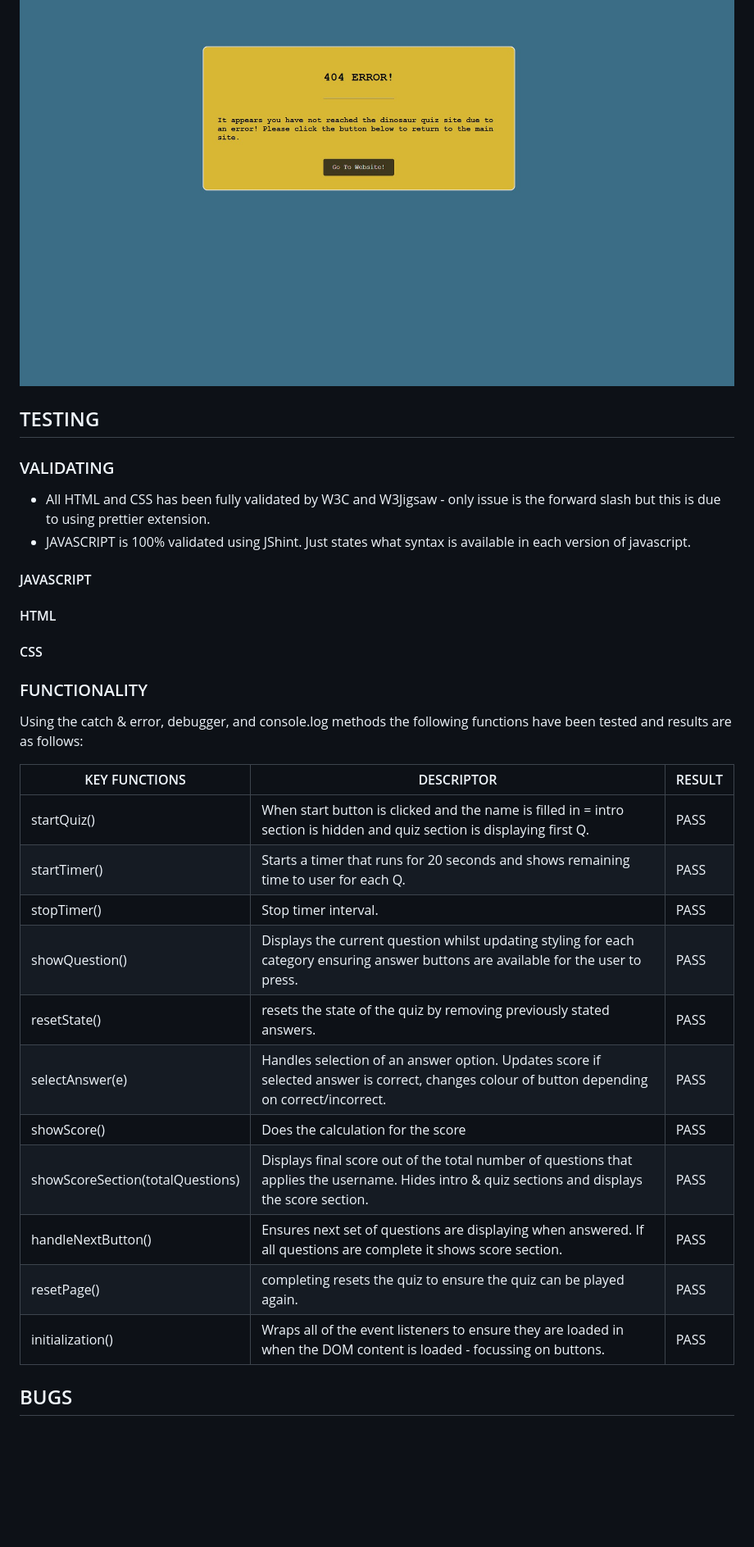
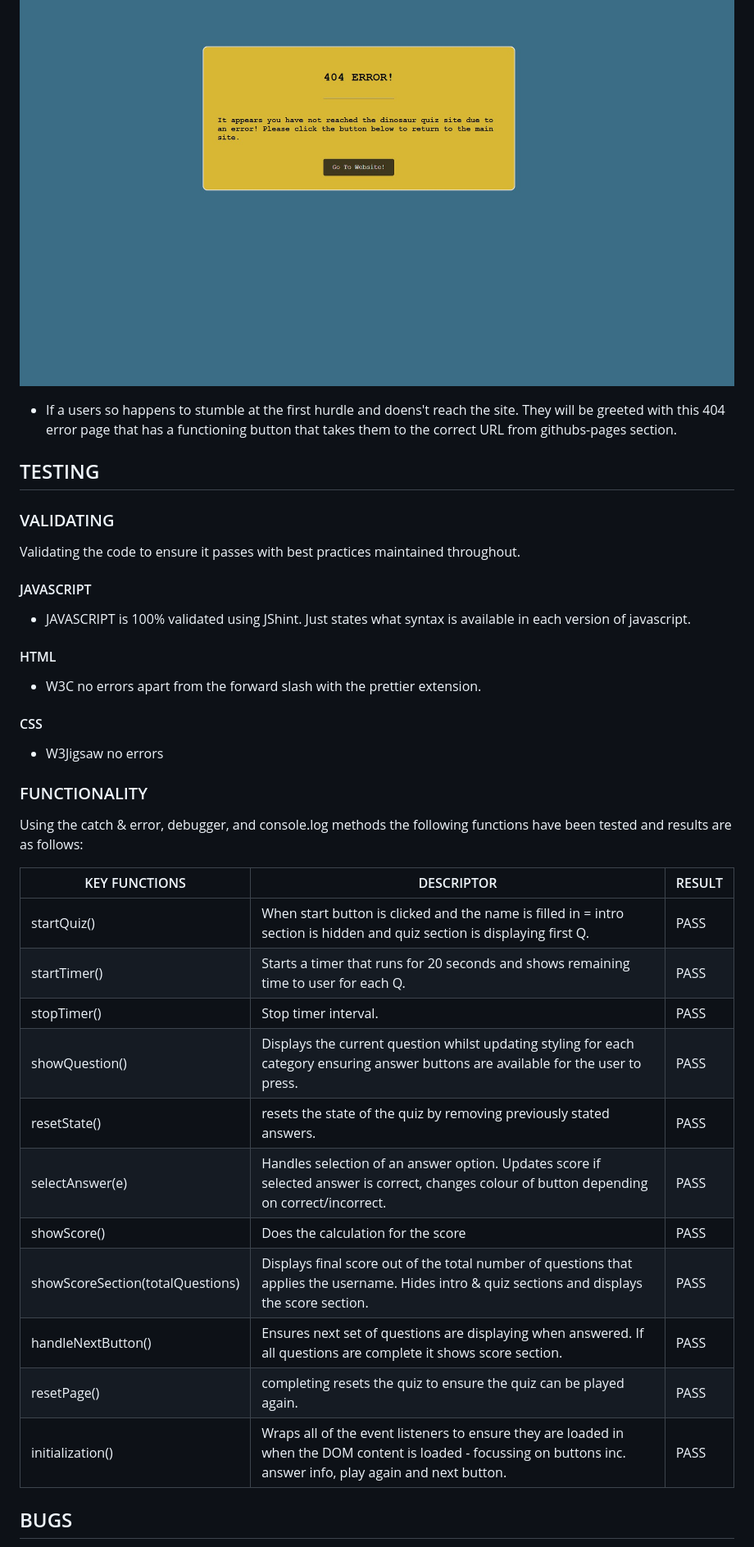
Before and after one commit to Ojay97-hub/Dinosaur-Quiz-, a Markdown page: README.md, the part around one of its changes. Shown at 82% size. Rendered like a GitHub page; blank space fills up the shorter version.

```diff
--- a/README.md
+++ b/README.md
@@ -48,37 +60,44 @@ Given the simplicity and "easy-to-use" design. The quiz can be used as a fun edu
 #### 404 PAGE
 
 ![screenshots of error page](/assets/readme/dinosaur-error-page.jpg)
+
+- If a users so happens to stumble at the first hurdle and doens't reach the site. They will be greeted with this 404 error page that has a functioning button that takes them to the correct URL from githubs-pages section.
 
 ## TESTING
 
 ### VALIDATING
 
-- All HTML and CSS has been fully validated by W3C and W3Jigsaw - only issue is the forward slash but this is due to using prettier extension.
-- JAVASCRIPT is 100% validated using JShint. Just states what syntax is available in each version of javascript.
+Validating the code to ensure it passes with best practices maintained throughout.
 
 #### JAVASCRIPT
 
+- JAVASCRIPT is 100% validated using JShint. Just states what syntax is available in each version of javascript.
+
 #### HTML
 
+- W3C no errors apart from the forward slash with the prettier extension.
+
 #### CSS
+
+- W3Jigsaw no errors
 
 ### FUNCTIONALITY
 
 Using the catch & error, debugger, and console.log methods the following functions have been tested and results are as follows:
 
-| KEY FUNCTIONS                    | DESCRIPTOR                                                                                                                                       | RESULT |
-| -------------------------------- | ------------------------------------------------------------------------------------------------------------------------------------------------ | ------ |
-| startQuiz()                      | When start button is clicked and the name is filled in = intro section is hidden and quiz section is displaying first Q.                         | PASS   |
-| startTimer()                     | Starts a timer that runs for 20 seconds and shows remaining time to user for each Q.                                                             | PASS   |
-| stopTimer()                      | Stop timer interval.                                                                                                                             | PASS   |
-| showQuestion()                   | Displays the current question whilst updating styling for each category ensuring answer buttons are available for the user to press.             | PASS   |
-| resetState()                     | resets the state of the quiz by removing previously stated answers.                                                                              | PASS   |
-| selectAnswer(e)                  | Handles selection of an answer option. Updates score if selected answer is correct, changes colour of button depending on correct/incorrect.     | PASS   |
-| showScore()                      | Does the calculation for the score                                                                                                               | PASS   |
-| showScoreSection(totalQuestions) | Displays final score out of the total number of questions that applies the username. Hides intro & quiz sections and displays the score section. | PASS   |
-| handleNextButton()               | Ensures next set of questions are displaying when answered. If all questions are complete it shows score section.                                | PASS   |
-| resetPage()                      | completing resets the quiz to ensure the quiz can be played again.                                                                               | PASS   |
-| initialization()                 | Wraps all of the event listeners to ensure they are loaded in when the DOM content is loaded - focussing on buttons.                             | PASS   |
+| KEY FUNCTIONS                    | DESCRIPTOR                                                                                                                                                        | RESULT |
+| -------------------------------- | ----------------------------------------------------------------------------------------------------------------------------------------------------------------- | ------ |
+| startQuiz()                      | When start button is clicked and the name is filled in = intro section is hidden and quiz section is displaying first Q.                                          | PASS   |
+| startTimer()                     | Starts a timer that runs for 20 seconds and shows remaining time to user for each Q.                                                                              | PASS   |
+| stopTimer()                      | Stop timer interval.                                                                                                                                              | PASS   |
+| showQuestion()                   | Displays the current question whilst updating styling for each category ensuring answer buttons are available for the user to press.                              | PASS   |
+| resetState()                     | resets the state of the quiz by removing previously stated answers.                                                                                               | PASS   |
+| selectAnswer(e)                  | Handles selection of an answer option. Updates score if selected answer is correct, changes colour of button depending on correct/incorrect.                      | PASS   |
+| showScore()                      | Does the calculation for the score                                                                                                                                | PASS   |
+| showScoreSection(totalQuestions) | Displays final score out of the total number of questions that applies the username. Hides intro & quiz sections and displays the score section.                  | PASS   |
+| handleNextButton()               | Ensures next set of questions are displaying when answered. If all questions are complete it shows score section.                                                 | PASS   |
+| resetPage()                      | completing resets the quiz to ensure the quiz can be played again.                                                                                                | PASS   |
+| initialization()                 | Wraps all of the event listeners to ensure they are loaded in when the DOM content is loaded - focussing on buttons inc. answer info, play again and next button. | PASS   |
 
 ## BUGS
 
```
Also changed, not shown: other parts of README.md (+15 -3 lines).
